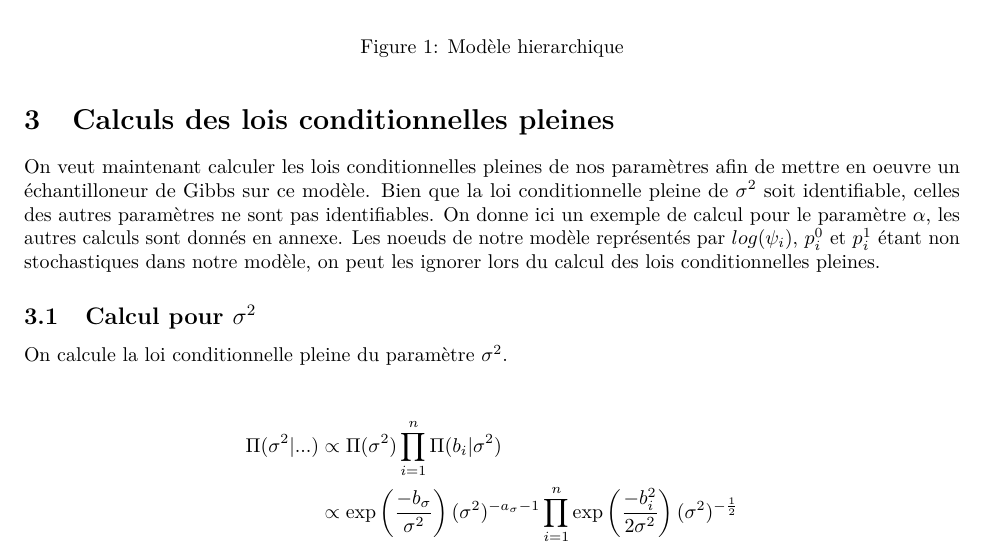
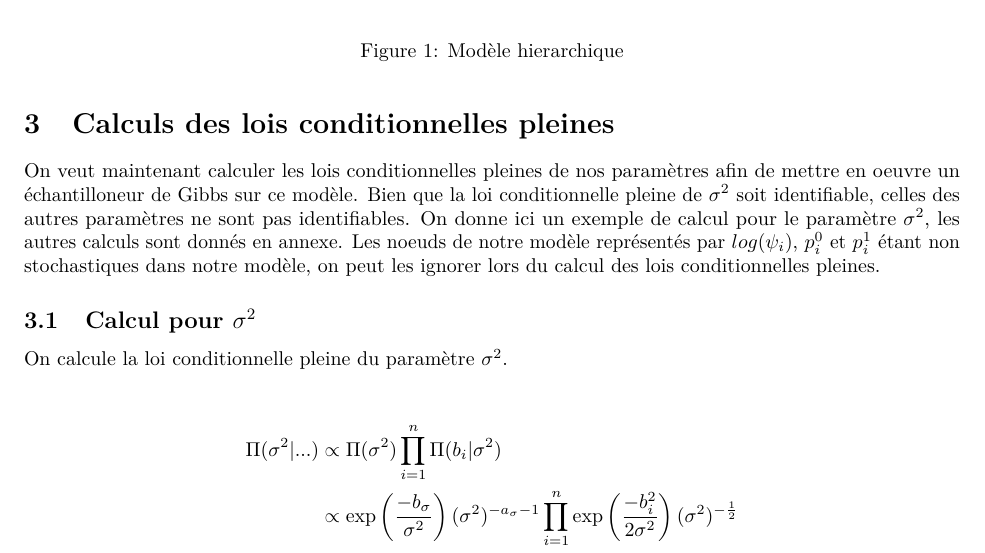
Before and after one commit to FreddieJoly/Oxford-Smooth-fit-to-log-odds-ratios, an R Markdown document (Oxford - Smooth fit to log-odds ratios.Rmd): part of page 3 of 4, cut so that both start at the same text. Rendered offline with R 4.5, knitr and Pandoc, then LaTeX, with nearby package versions; code that draws random numbers runs with fixed seeds of ours; some code elsewhere in the file could not run offline.

Commit message:
Update Oxford - Smooth fit to log-odds ratios.Rmd

```diff
--- a/Oxford - Smooth fit to log-odds ratios.Rmd
+++ b/Oxford - Smooth fit to log-odds ratios.Rmd
@@ -238,7 +238,7 @@ s = summary(mcmc(chain[-burnin,]))$statistics[1:4,]
 
 # Calculs des lois conditionnelles pleines
 
-On veut maintenant calculer les lois conditionnelles pleines de nos paramètres afin de mettre en oeuvre un échantilloneur de Gibbs sur ce modèle. Bien que la loi conditionnelle pleine de $\sigma^2$ soit identifiable, celles des autres paramètres ne sont pas identifiables. On donne ici un exemple de calcul pour le paramètre $\alpha$, les autres calculs sont donnés en annexe. Les noeuds de notre modèle représentés par $log(\psi_i)$, $p_i^0$ et $p_i^1$ étant non stochastiques dans notre modèle, on peut les ignorer lors du calcul des lois conditionnelles pleines.
+On veut maintenant calculer les lois conditionnelles pleines de nos paramètres afin de mettre en oeuvre un échantilloneur de Gibbs sur ce modèle. Bien que la loi conditionnelle pleine de $\sigma^2$ soit identifiable, celles des autres paramètres ne sont pas identifiables. On donne ici un exemple de calcul pour le paramètre $\sigma ^2$, les autres calculs sont donnés en annexe. Les noeuds de notre modèle représentés par $log(\psi_i)$, $p_i^0$ et $p_i^1$ étant non stochastiques dans notre modèle, on peut les ignorer lors du calcul des lois conditionnelles pleines.
 
 ## Calcul pour $\sigma^2$
 
```
